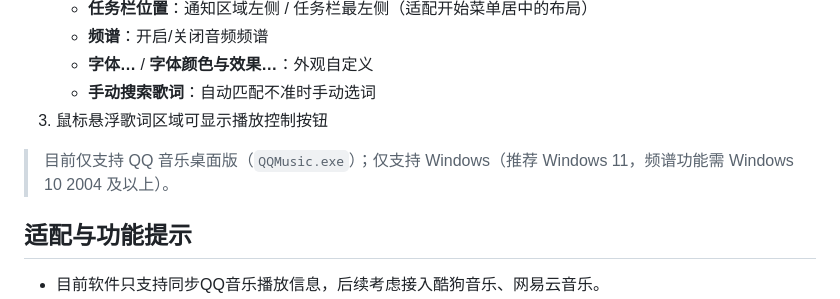
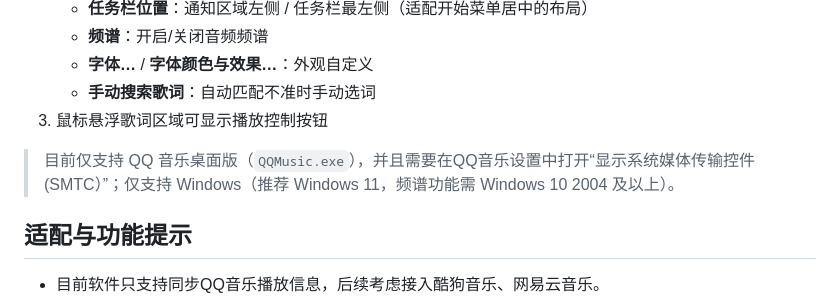
Before and after one commit to H0308/qq-music-lyrics-displayer, a Markdown page: README.md, the part around the change. Drawn GitHub-style.

Commit message:
Clarify QQ Music desktop version support and settings
Updated system requirements and settings for QQ Music.

```diff
--- a/README.md
+++ b/README.md
@@ -59,7 +59,7 @@
    - **手动搜索歌词**：自动匹配不准时手动选词
 3. 鼠标悬浮歌词区域可显示播放控制按钮
 
-> 目前仅支持 QQ 音乐桌面版（`QQMusic.exe`）；仅支持 Windows（推荐 Windows 11，频谱功能需 Windows 10 2004 及以上）。
+> 目前仅支持 QQ 音乐桌面版（`QQMusic.exe`），并且需要在QQ音乐设置中打开“显示系统媒体传输控件(SMTC）”；仅支持 Windows（推荐 Windows 11，频谱功能需 Windows 10 2004 及以上）。
 
 ## 适配与功能提示
 
```
